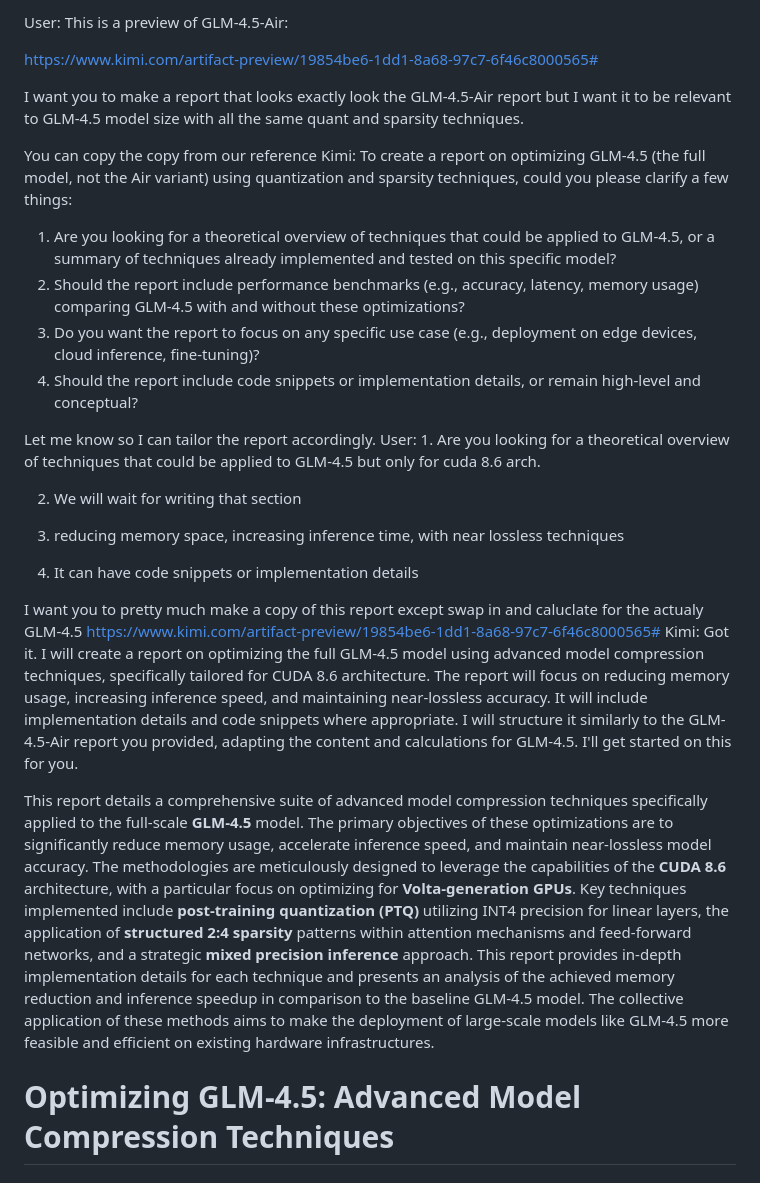
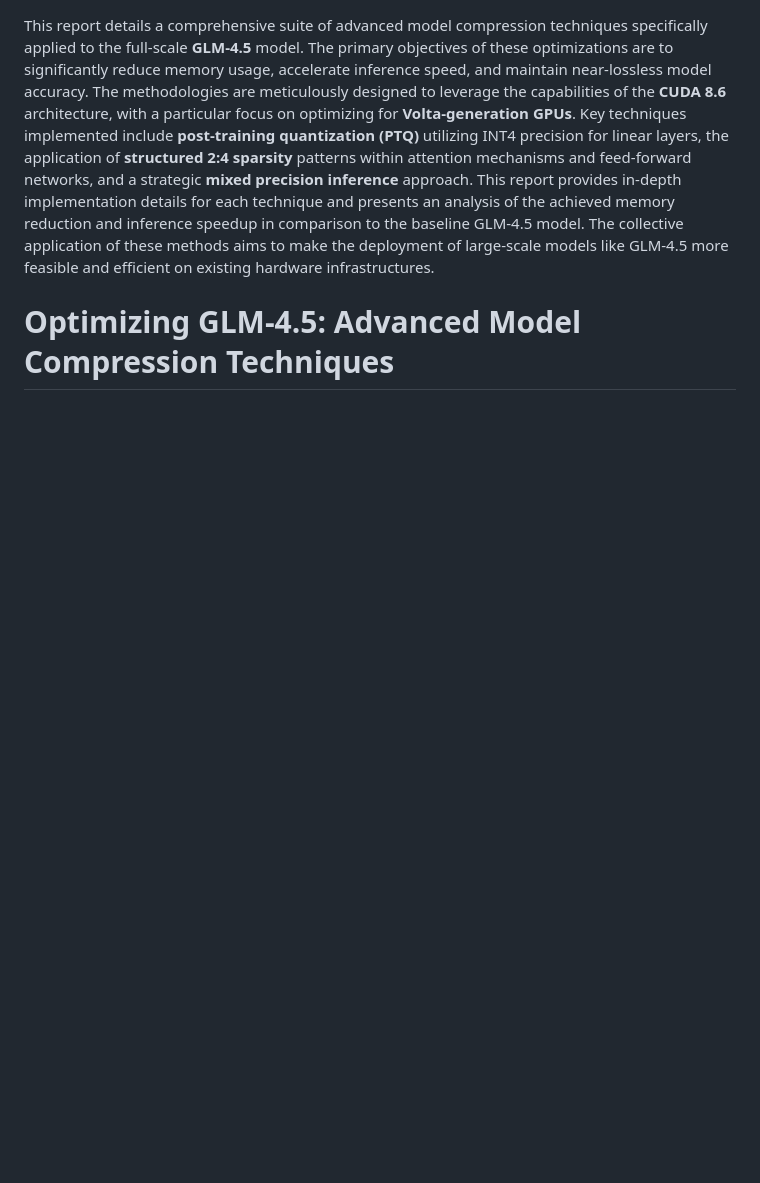
Before and after one commit to moreWax/Optimizing-GLM-4.5-, a Markdown page: readme.md, the part around the change. Rendered like a GitHub page; blank space fills up the shorter version.

```diff
--- a/readme.md
+++ b/readme.md
@@ -1,32 +1,3 @@
-User: This is a preview of GLM-4.5-Air:
-
-https://www.kimi.com/artifact-preview/19854be6-1dd1-8a68-97c7-6f46c8000565#
-
-I want you to make a report that looks exactly look the GLM-4.5-Air report but I want it to be relevant to GLM-4.5 model size with all the same quant and sparsity techniques.
-
-You can copy the copy from our reference
-Kimi: To create a report on optimizing GLM-4.5 (the full model, not the Air variant) using quantization and sparsity techniques, could you please clarify a few things:
-
-1. Are you looking for a theoretical overview of techniques that could be applied to GLM-4.5, or a summary of techniques already implemented and tested on this specific model?
-2. Should the report include performance benchmarks (e.g., accuracy, latency, memory usage) comparing GLM-4.5 with and without these optimizations?
-3. Do you want the report to focus on any specific use case (e.g., deployment on edge devices, cloud inference, fine-tuning)?
-4. Should the report include code snippets or implementation details, or remain high-level and conceptual?
-
-Let me know so I can tailor the report accordingly.
-User: 1. Are you looking for a theoretical overview of techniques that could be applied to GLM-4.5 but only for cuda 8.6 arch.
-
-2. We will wait for writing that section
-
-3. reducing memory space, increasing inference time, with near lossless techniques
-
-4. It can have code snippets or implementation details
-
-
-I want you to pretty much make a copy of this report except swap in and caluclate for the actualy GLM-4.5
-https://www.kimi.com/artifact-preview/19854be6-1dd1-8a68-97c7-6f46c8000565#
-Kimi: Got it. I will create a report on optimizing the full GLM-4.5 model using advanced model compression techniques, specifically tailored for CUDA 8.6 architecture. The report will focus on reducing memory usage, increasing inference speed, and maintaining near-lossless accuracy. It will include implementation details and code snippets where appropriate. I will structure it similarly to the GLM-4.5-Air report you provided, adapting the content and calculations for GLM-4.5. I'll get started on this for you.
-
-
 This report details a comprehensive suite of advanced model compression techniques specifically applied to the full-scale **GLM-4.5** model. The primary objectives of these optimizations are to significantly reduce memory usage, accelerate inference speed, and maintain near-lossless model accuracy. The methodologies are meticulously designed to leverage the capabilities of the **CUDA 8.6** architecture, with a particular focus on optimizing for **Volta-generation GPUs**. Key techniques implemented include **post-training quantization (PTQ)** utilizing INT4 precision for linear layers, the application of **structured 2:4 sparsity** patterns within attention mechanisms and feed-forward networks, and a strategic **mixed precision inference** approach. This report provides in-depth implementation details for each technique and presents an analysis of the achieved memory reduction and inference speedup in comparison to the baseline GLM-4.5 model. The collective application of these methods aims to make the deployment of large-scale models like GLM-4.5 more feasible and efficient on existing hardware infrastructures.
 
 # Optimizing GLM-4.5: Advanced Model Compression Techniques
```
